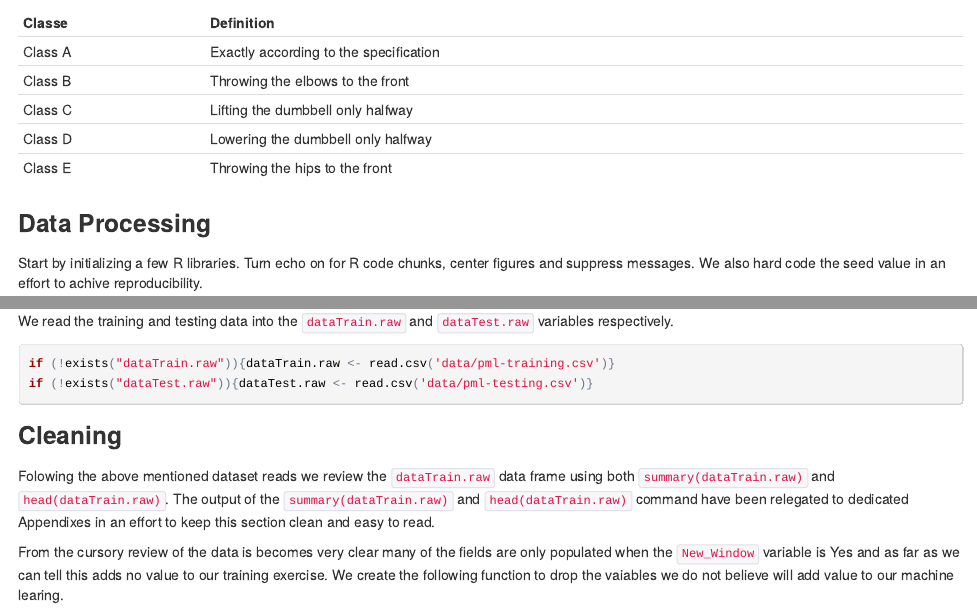
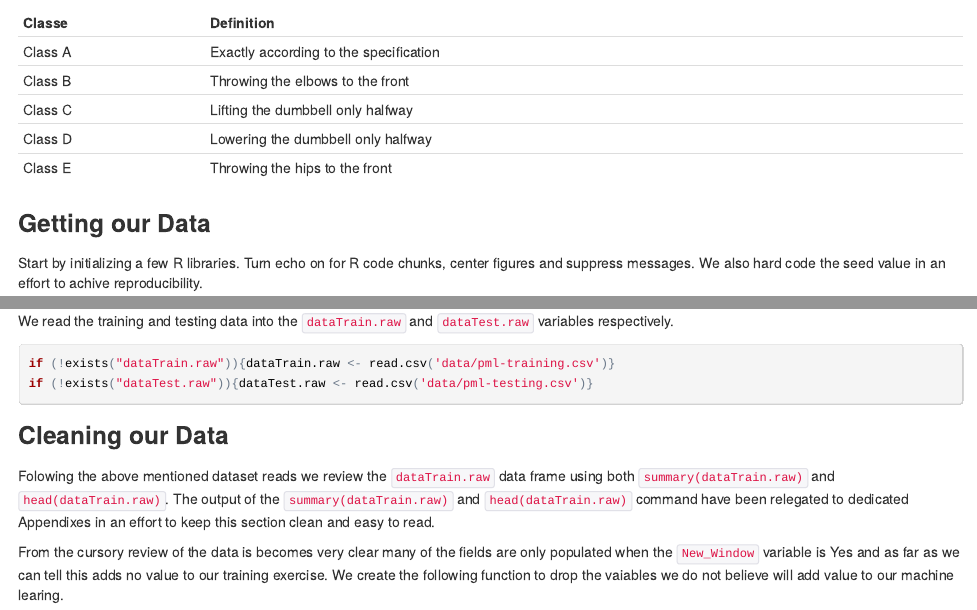
Before and after one commit to schonken/Practical_Machine_Learning_Project, an R Markdown document (Report.Rmd): the page in a window 1100 px wide, from 380 px down, and a second part further down, joined at a grey line. The pictures show the output file Report.html that the author committed with the source, opened offline.

Commit message:
Minor corrections

````diff
--- a/Report.Rmd
+++ b/Report.Rmd
@@ -23,7 +23,7 @@ Class C | Lifting the dumbbell only halfway
 Class D | Lowering the dumbbell only halfway
 Class E | Throwing the hips to the front
 
-### Data Processing
+### Getting our Data
 Start by initializing a few R libraries. Turn echo on for R code chunks, center figures and suppress messages. We also hard code the seed value in an effort to achive reproducibility.
 ```{r, echo=TRUE, message=FALSE, cache=FALSE}
 require(knitr)
@@ -41,7 +41,7 @@ if (!exists("dataTrain.raw")){dataTrain.raw <- read.csv('data/pml-training.csv')
 if (!exists("dataTest.raw")){dataTest.raw <- read.csv('data/pml-testing.csv')}
 ```
 
-### Cleaning
+### Cleaning our Data
 Folowing the above mentioned dataset reads we review the ```dataTrain.raw``` data frame using both ```summary(dataTrain.raw)``` and ```head(dataTrain.raw)```. The output of the ```summary(dataTrain.raw)``` and ```head(dataTrain.raw)``` command have been relegated to dedicated Appendixes in an effort to keep this section clean and easy to read.
 
 From the cursory review of the data is becomes very clear many of the fields are only populated when the ```New_Window``` variable is Yes and as far as we can tell this adds no value to our training exercise. We create the following function to drop the vaiables we do not believe will add value to our machine learing.
````
Also changed, not shown: Report.html, Report.md, Report.Rmd (4 more changed lines).
